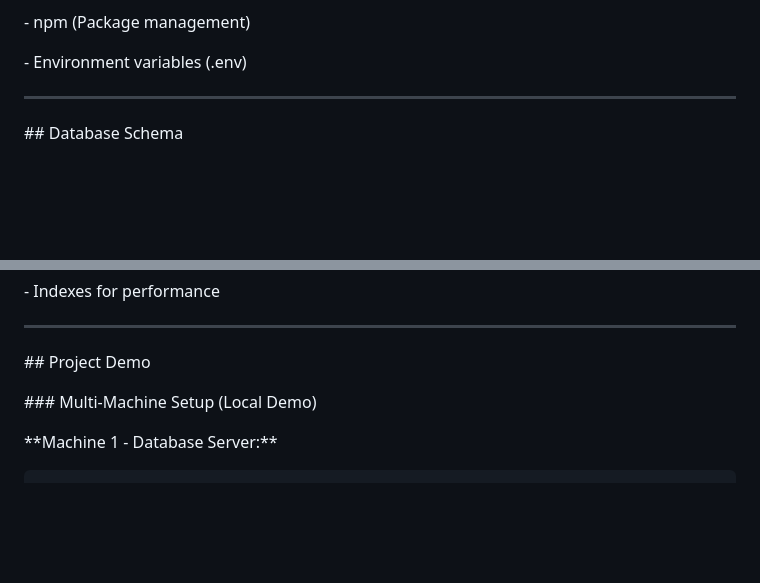
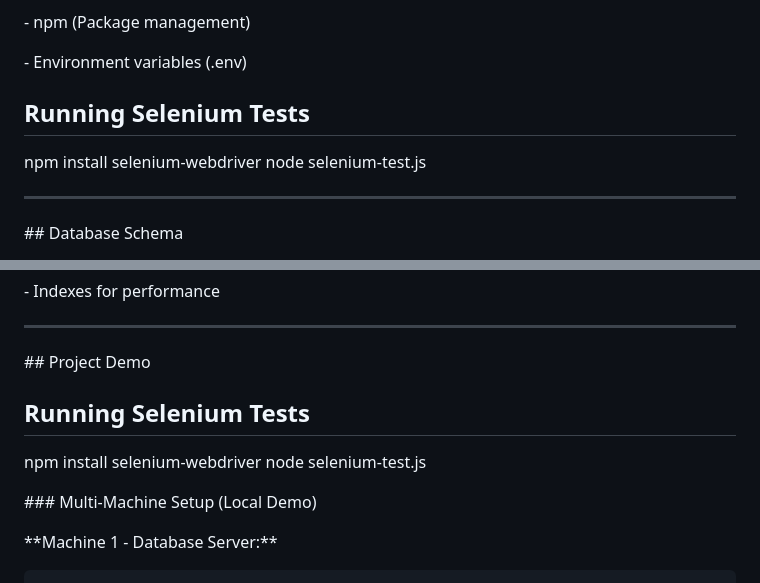
Before and after one commit to reetam-dutta-24/campus-food-court, a Markdown page: README.md, 2 parts joined by grey strips. Drawn GitHub-style; blank space fills up the shorter version.

```diff
--- a/README.md
+++ b/README.md
@@ -103,6 +103,10 @@ A multi-vendor food court management system that aggregates menus from different
 
 \- Environment variables (.env)
 
+
+## Running Selenium Tests
+npm install selenium-webdriver
+node selenium-test.js
 
 
 ---
@@ -467,6 +471,10 @@ docker-compose down
 
 \## Project Demo
 
+## Running Selenium Tests
+npm install selenium-webdriver
+node selenium-test.js
+
 
 
 \### Multi-Machine Setup (Local Demo)
```
